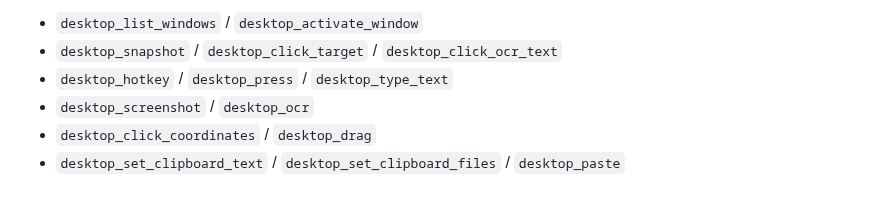
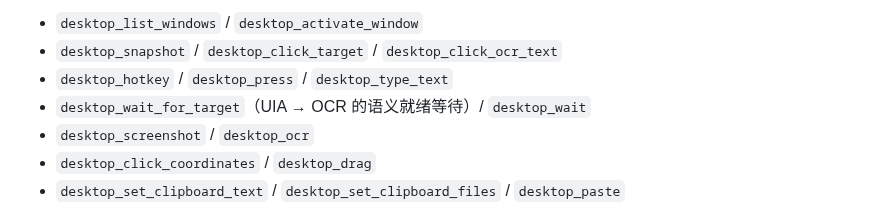
Before and after one commit to qigelunbiya/DSH-Patrol, a Markdown page: README.md, the part around the change. Drawn GitHub-style.

Commit message:
docs: surface semantic desktop waits in README

```diff
--- a/README.md
+++ b/README.md
@@ -58,6 +58,7 @@ Windows UI Automation
 - `desktop_list_windows` / `desktop_activate_window`
 - `desktop_snapshot` / `desktop_click_target` / `desktop_click_ocr_text`
 - `desktop_hotkey` / `desktop_press` / `desktop_type_text`
+- `desktop_wait_for_target`（UIA → OCR 的语义就绪等待）/ `desktop_wait`
 - `desktop_screenshot` / `desktop_ocr`
 - `desktop_click_coordinates` / `desktop_drag`
 - `desktop_set_clipboard_text` / `desktop_set_clipboard_files` / `desktop_paste`
```
